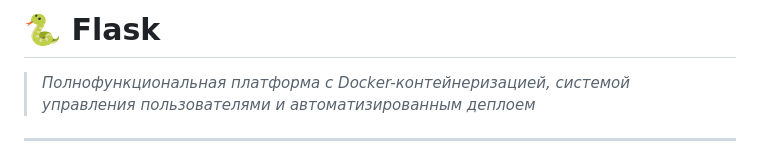
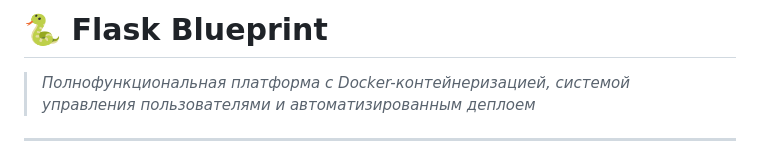
Before and after one commit to RayAIl/Flask-Blueprint, a Markdown page: README.md, the part around the change. Drawn GitHub-style.

```diff
--- a/README.md
+++ b/README.md
@@ -1,4 +1,4 @@
-# 🐍 Flask
+# 🐍 Flask Blueprint
 
 > *Полнофункциональная платформа с Docker-контейнеризацией, системой управления пользователями и автоматизированным деплоем*
 
```
